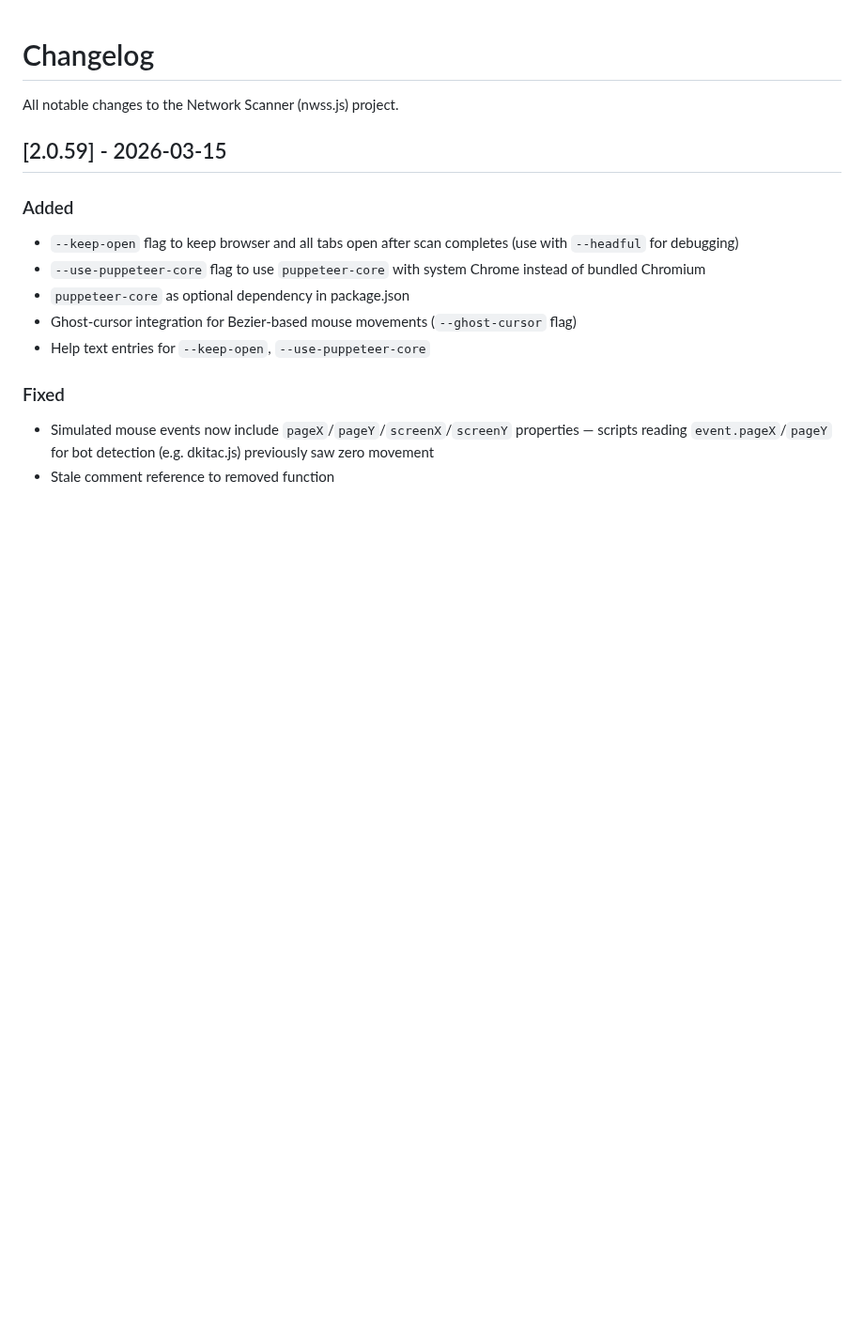
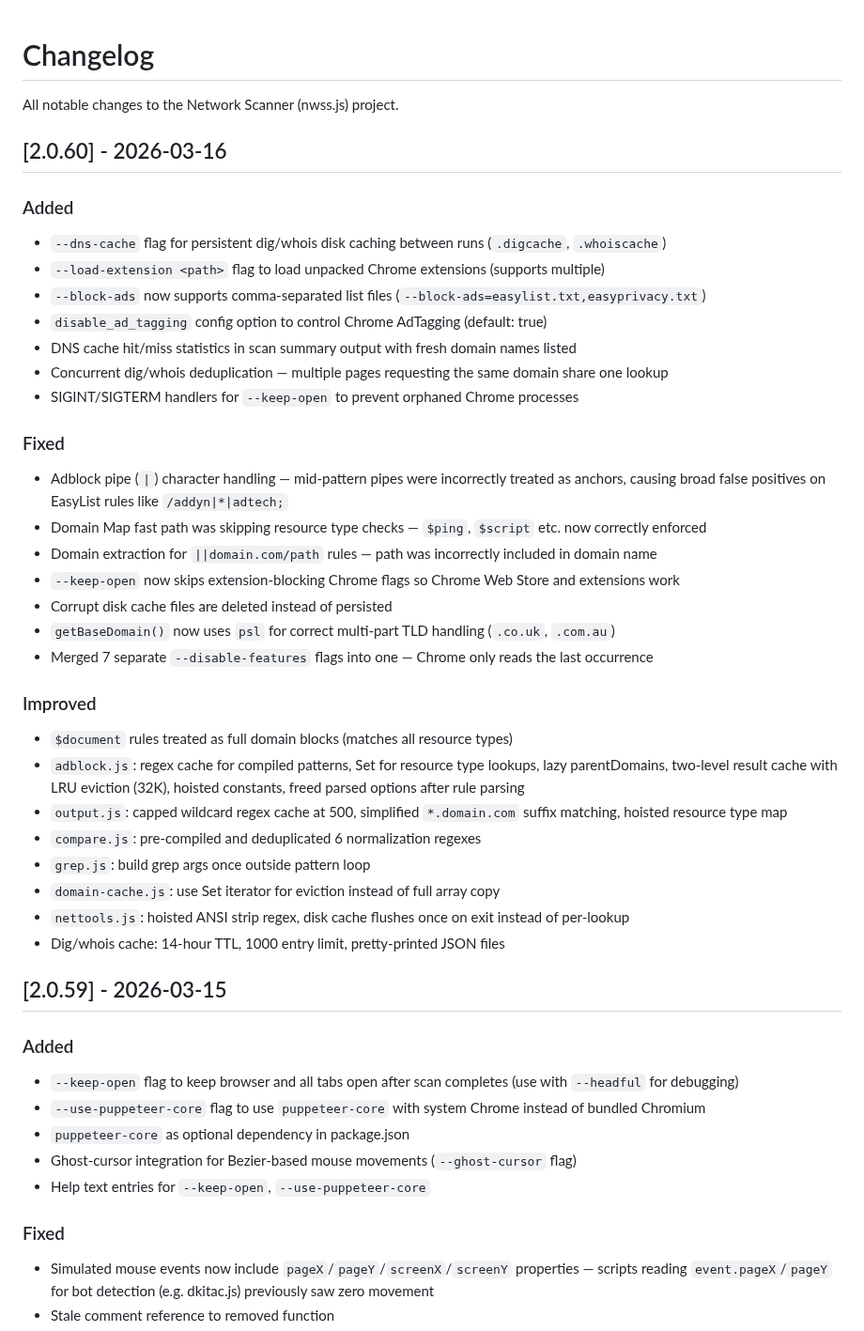
Before and after one commit to ryanbr/network-scanner, a Markdown page: CHANGELOG.md, the part around the change. Shown at 94% size. GitHub-like rendering; blank space fills up the shorter version.

Commit message:
Update CHANGELOG.md for v2.0.60
Co-Authored-By: Claude Opus 4.6 (1M context) <noreply@anthropic.com>

```diff
--- a/CHANGELOG.md
+++ b/CHANGELOG.md
@@ -1,6 +1,36 @@
 # Changelog
 
 All notable changes to the Network Scanner (nwss.js) project.
+
+## [2.0.60] - 2026-03-16
+
+### Added
+- `--dns-cache` flag for persistent dig/whois disk caching between runs (`.digcache`, `.whoiscache`)
+- `--load-extension <path>` flag to load unpacked Chrome extensions (supports multiple)
+- `--block-ads` now supports comma-separated list files (`--block-ads=easylist.txt,easyprivacy.txt`)
+- `disable_ad_tagging` config option to control Chrome AdTagging (default: true)
+- DNS cache hit/miss statistics in scan summary output with fresh domain names listed
+- Concurrent dig/whois deduplication — multiple pages requesting the same domain share one lookup
+- SIGINT/SIGTERM handlers for `--keep-open` to prevent orphaned Chrome processes
+
+### Fixed
+- Adblock pipe (`|`) character handling — mid-pattern pipes were incorrectly treated as anchors, causing broad false positives on EasyList rules like `/addyn|*|adtech;`
+- Domain Map fast path was skipping resource type checks — `$ping`, `$script` etc. now correctly enforced
+- Domain extraction for `||domain.com/path` rules — path was incorrectly included in domain name
+- `--keep-open` now skips extension-blocking Chrome flags so Chrome Web Store and extensions work
+- Corrupt disk cache files are deleted instead of persisted
+- `getBaseDomain()` now uses `psl` for correct multi-part TLD handling (`.co.uk`, `.com.au`)
+- Merged 7 separate `--disable-features` flags into one — Chrome only reads the last occurrence
+
+### Improved
+- `$document` rules treated as full domain blocks (matches all resource types)
+- `adblock.js`: regex cache for compiled patterns, Set for resource type lookups, lazy parentDomains, two-level result cache with LRU eviction (32K), hoisted constants, freed parsed options after rule parsing
+- `output.js`: capped wildcard regex cache at 500, simplified `*.domain.com` suffix matching, hoisted resource type map
+- `compare.js`: pre-compiled and deduplicated 6 normalization regexes
+- `grep.js`: build grep args once outside pattern loop
+- `domain-cache.js`: use Set iterator for eviction instead of full array copy
+- `nettools.js`: hoisted ANSI strip regex, disk cache flushes once on exit instead of per-lookup
+- Dig/whois cache: 14-hour TTL, 1000 entry limit, pretty-printed JSON files
 
 ## [2.0.59] - 2026-03-15
 
```
